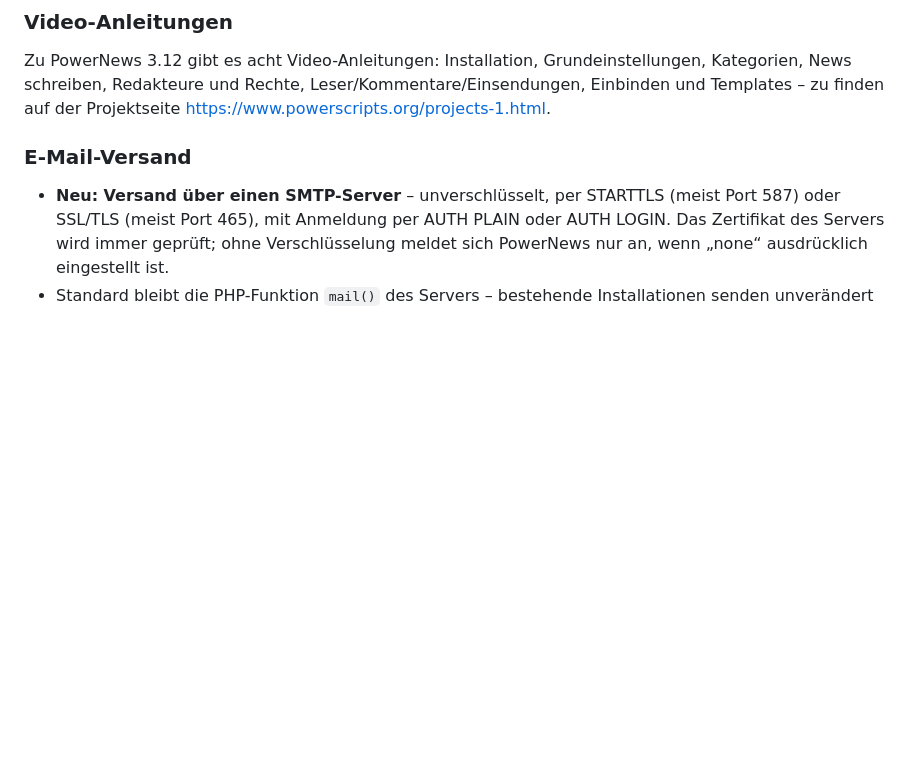
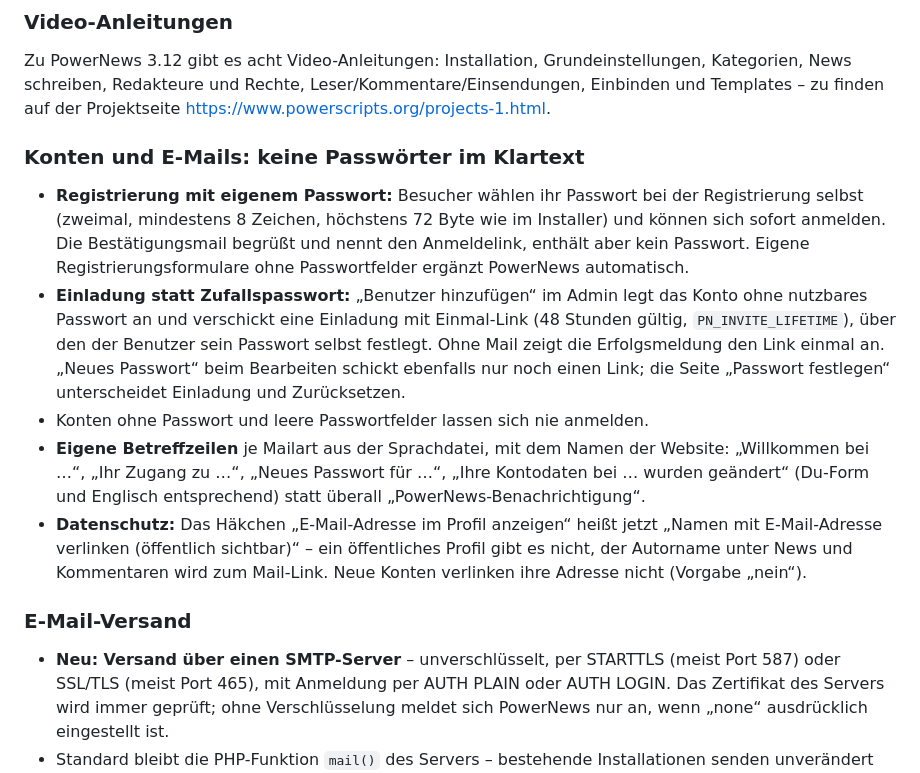
Before and after one commit to schubertnico/PowerNews, a Markdown page: CHANGELOG.md, the part around one of its changes. Drawn GitHub-style; blank space fills up the shorter version.

```diff
--- a/CHANGELOG.md
+++ b/CHANGELOG.md
@@ -8,6 +8,29 @@ Zu PowerNews 3.12 gibt es acht Video-Anleitungen: Installation,
 Grundeinstellungen, Kategorien, News schreiben, Redakteure und Rechte,
 Leser/Kommentare/Einsendungen, Einbinden und Templates – zu finden auf der
 Projektseite <https://www.powerscripts.org/projects-1.html>.
+
+### Konten und E-Mails: keine Passwörter im Klartext
+
+- **Registrierung mit eigenem Passwort:** Besucher wählen ihr Passwort bei der
+  Registrierung selbst (zweimal, mindestens 8 Zeichen, höchstens 72 Byte wie im
+  Installer) und können sich sofort anmelden. Die Bestätigungsmail begrüßt und
+  nennt den Anmeldelink, enthält aber kein Passwort. Eigene
+  Registrierungsformulare ohne Passwortfelder ergänzt PowerNews automatisch.
+- **Einladung statt Zufallspasswort:** „Benutzer hinzufügen“ im Admin legt das
+  Konto ohne nutzbares Passwort an und verschickt eine Einladung mit Einmal-Link
+  (48 Stunden gültig, `PN_INVITE_LIFETIME`), über den der Benutzer sein
+  Passwort selbst festlegt. Ohne Mail zeigt die Erfolgsmeldung den Link einmal
+  an. „Neues Passwort“ beim Bearbeiten schickt ebenfalls nur noch einen Link;
+  die Seite „Passwort festlegen“ unterscheidet Einladung und Zurücksetzen.
+- Konten ohne Passwort und leere Passwortfelder lassen sich nie anmelden.
+- **Eigene Betreffzeilen** je Mailart aus der Sprachdatei, mit dem Namen der
+  Website: „Willkommen bei …“, „Ihr Zugang zu …“, „Neues Passwort für …“,
+  „Ihre Kontodaten bei … wurden geändert“ (Du-Form und Englisch entsprechend)
+  statt überall „PowerNews-Benachrichtigung“.
+- **Datenschutz:** Das Häkchen „E-Mail-Adresse im Profil anzeigen“ heißt jetzt
+  „Namen mit E-Mail-Adresse verlinken (öffentlich sichtbar)“ – ein öffentliches
+  Profil gibt es nicht, der Autorname unter News und Kommentaren wird zum
+  Mail-Link. Neue Konten verlinken ihre Adresse nicht (Vorgabe „nein“).
 
 ### E-Mail-Versand
 
```
Also changed, not shown: other parts of CHANGELOG.md (+31 -1 lines), INSTALLATION.md (+26 -0 lines).
